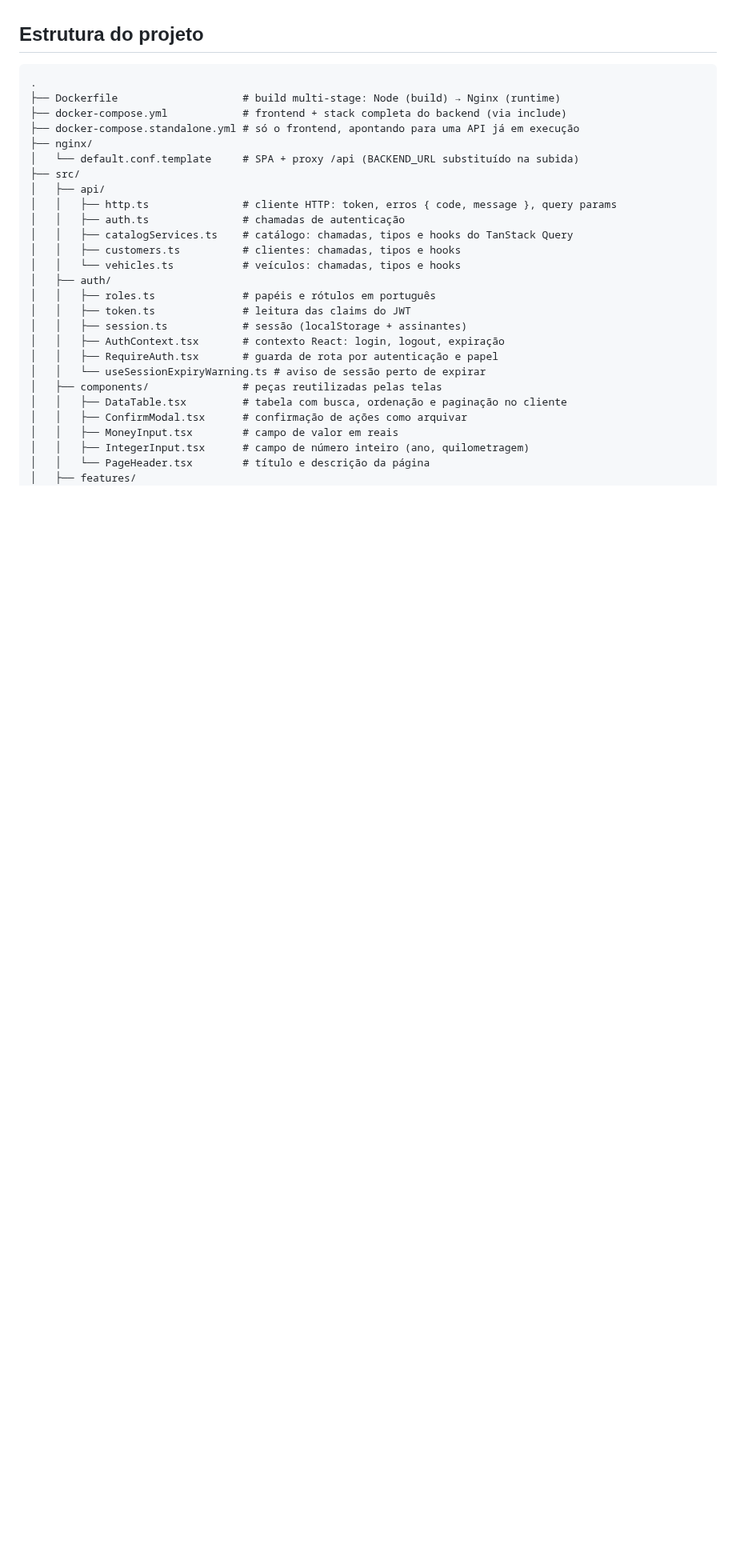
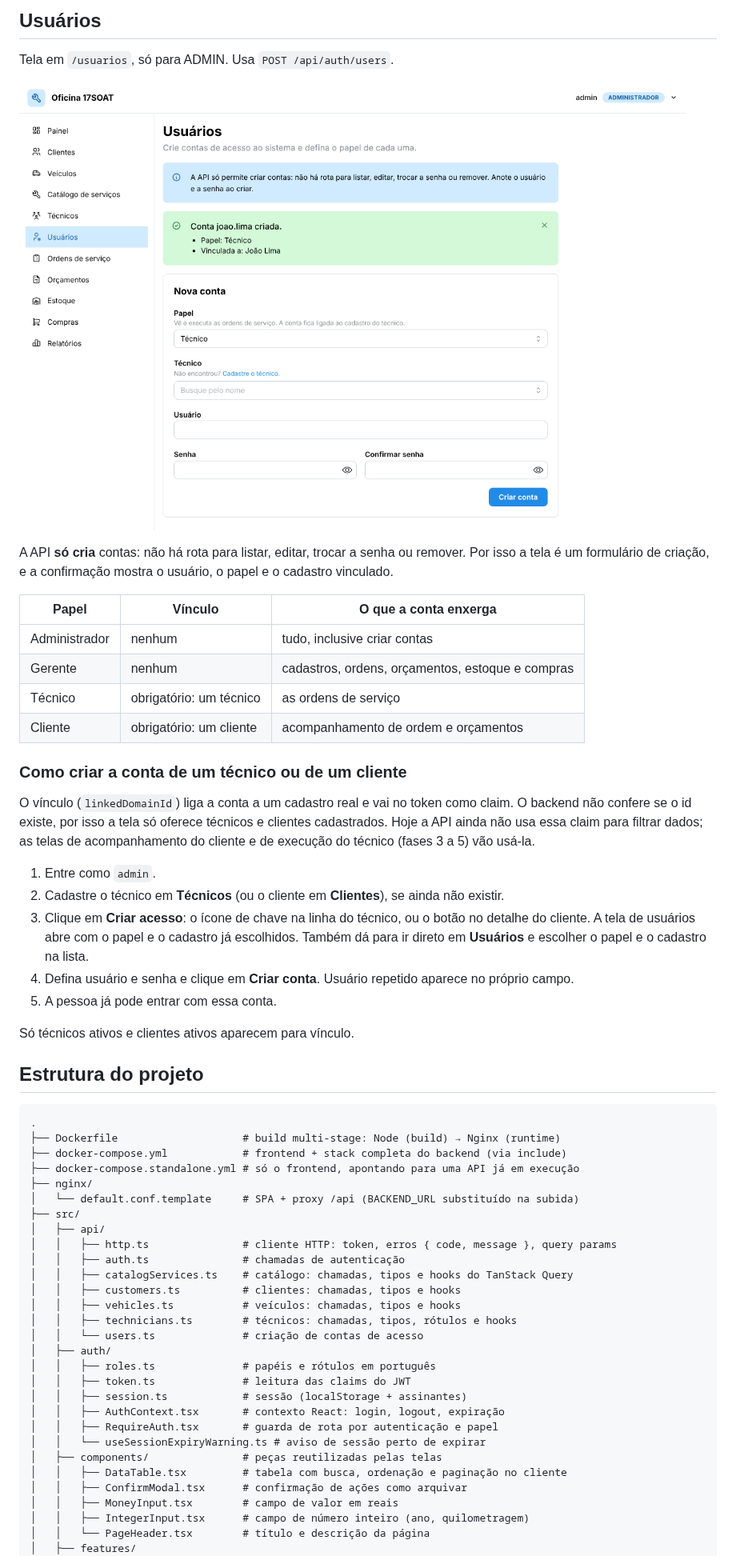
Before and after one commit to SantiagoSilvestre/17SOAT-workshop-frontend, a Markdown page: README.md, the part around one of its changes. Shown at 80% size. Drawn GitHub-style; pictures changed too: docs/screenshots/usuarios.png (added); blank space fills up the shorter version.

````diff
--- a/README.md
+++ b/README.md
@@ -351,3 +379,35 @@ Telas em `/veiculos` (lista), `/veiculos/novo` (cadastro) e `/veiculos/{id}` (de
+## Usuários
+
+Tela em `/usuarios`, só para ADMIN. Usa `POST /api/auth/users`.
+
+![Criação de conta](docs/screenshots/usuarios.png)
+
+A API **só cria** contas: não há rota para listar, editar, trocar a senha ou remover. Por isso a tela é um
+formulário de criação, e a confirmação mostra o usuário, o papel e o cadastro vinculado.
+
+| Papel          | Vínculo                     | O que a conta enxerga                                 |
+| -------------- | --------------------------- | ----------------------------------------------------- |
+| Administrador  | nenhum                      | tudo, inclusive criar contas                          |
+| Gerente        | nenhum                      | cadastros, ordens, orçamentos, estoque e compras      |
+| Técnico        | obrigatório: um técnico     | as ordens de serviço                                  |
+| Cliente        | obrigatório: um cliente     | acompanhamento de ordem e orçamentos                  |
+
+### Como criar a conta de um técnico ou de um cliente
+
+O vínculo (`linkedDomainId`) liga a conta a um cadastro real e vai no token como claim. O backend não confere se o
+id existe, por isso a tela só oferece técnicos e clientes cadastrados. Hoje a API ainda não usa essa claim para
+filtrar dados; as telas de acompanhamento do cliente e de execução do técnico (fases 3 a 5) vão usá-la.
+
+1. Entre como `admin`.
+2. Cadastre o técnico em **Técnicos** (ou o cliente em **Clientes**), se ainda não existir.
+3. Clique em **Criar acesso**: o ícone de chave na linha do técnico, ou o botão no detalhe do cliente. A tela de
+   usuários abre com o papel e o cadastro já escolhidos. Também dá para ir direto em **Usuários** e escolher o papel
+   e o cadastro na lista.
+4. Defina usuário e senha e clique em **Criar conta**. Usuário repetido aparece no próprio campo.
+5. A pessoa já pode entrar com essa conta.
+
+Só técnicos ativos e clientes ativos aparecem para vínculo.
+
 ## Estrutura do projeto
 
 ```
@@ -363,7 +423,9 @@ Telas em `/veiculos` (lista), `/veiculos/novo` (cadastro) e `/veiculos/{id}` (de
 │   │   ├── auth.ts               # chamadas de autenticação
 │   │   ├── catalogServices.ts    # catálogo: chamadas, tipos e hooks do TanStack Query
 │   │   ├── customers.ts          # clientes: chamadas, tipos e hooks
-│   │   └── vehicles.ts           # veículos: chamadas, tipos e hooks
+│   │   ├── vehicles.ts           # veículos: chamadas, tipos e hooks
+│   │   ├── technicians.ts        # técnicos: chamadas, tipos, rótulos e hooks
+│   │   └── users.ts              # criação de contas de acesso
 │   ├── auth/
 │   │   ├── roles.ts              # papéis e rótulos em português
 │   │   ├── token.ts              # leitura das claims do JWT
````
Also changed, not shown: other parts of README.md (+44 -9 lines), docs/screenshots/tecnicos.png (added), 11 other files.
